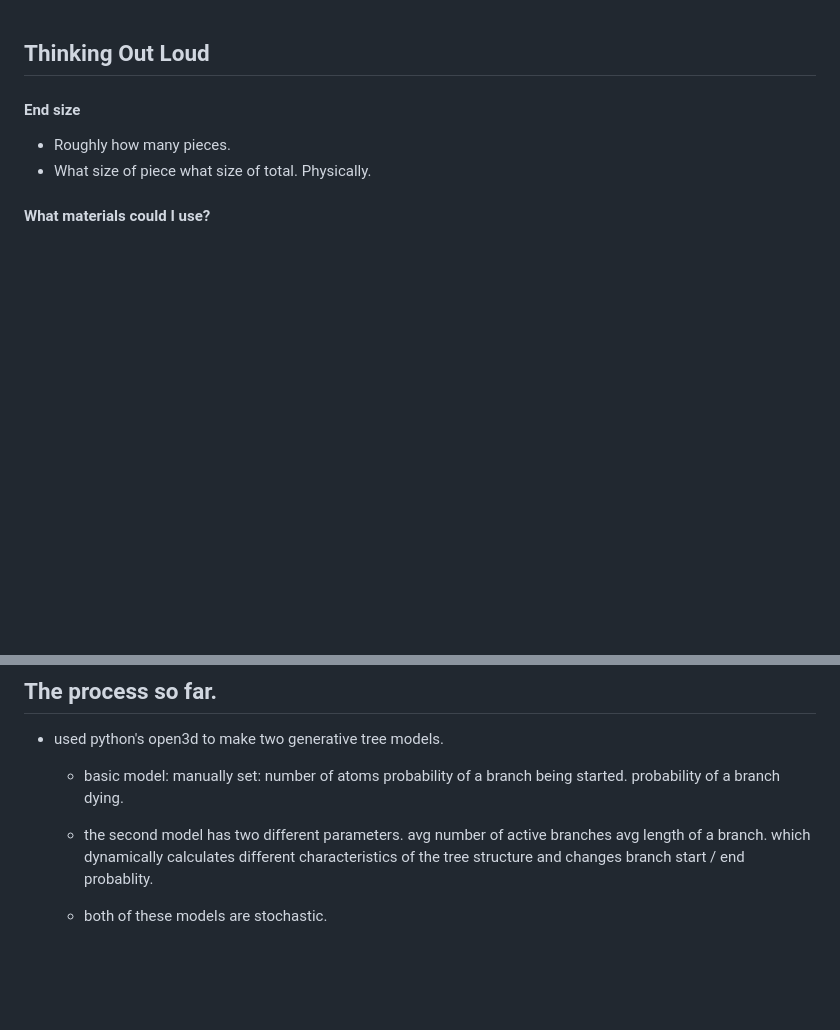
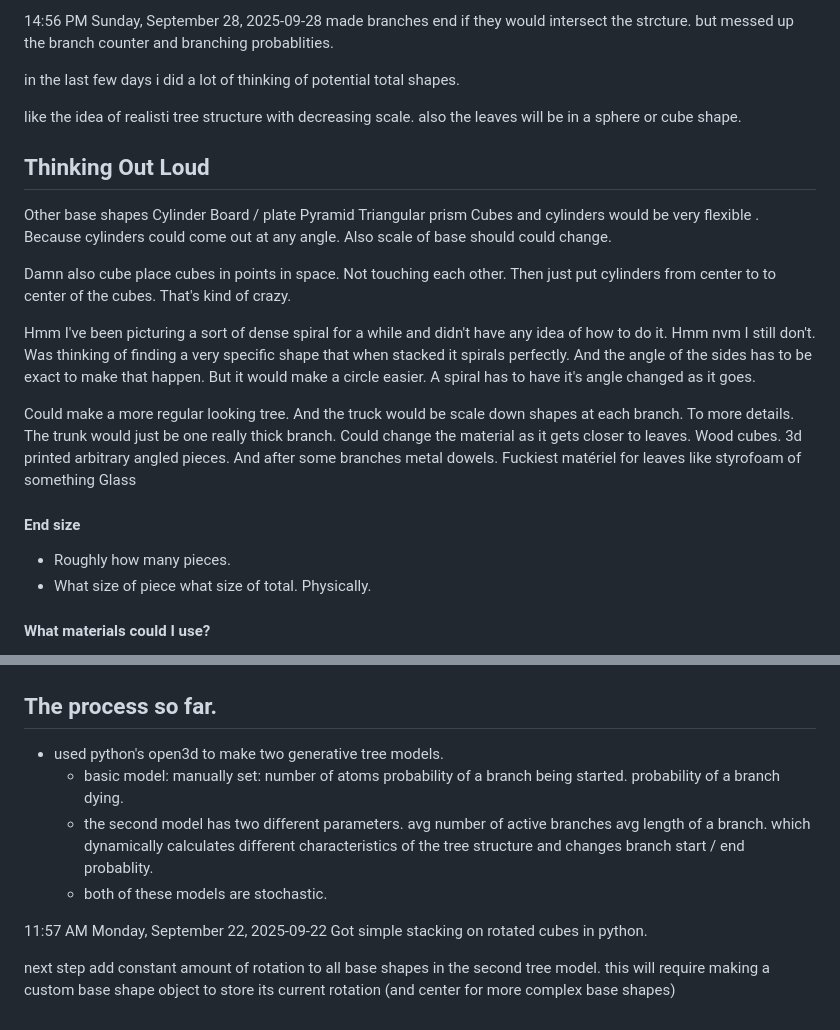
Before and after one commit to jj-gagnon/generative_sculpture, a Markdown page: README.md, 2 parts joined by grey strips. Drawn GitHub-style; blank space fills up the shorter version.

```diff
--- a/README.md
+++ b/README.md
@@ -1,6 +1,51 @@
+14:56 PM Sunday, September 28, 2025-09-28
+made branches end if they would intersect the strcture.
+but messed up the branch counter and branching probablities.
+
+in the last few days i did a lot of thinking of potential total shapes.
+
+like the idea of realisti tree structure with decreasing scale.
+also the leaves will be in a sphere or cube shape.
+
+
+
+
+
 
 
 ## Thinking Out Loud
+
+
+
+Other base shapes
+Cylinder
+Board / plate
+Pyramid
+Triangular prism
+Cubes and  cylinders would be very flexible .
+Because cylinders could come out at any angle.
+Also scale of base should could change.
+
+Damn also cube place cubes in points in space. Not touching each other.
+Then just put cylinders from center to to center of the cubes.
+That's kind of crazy.
+
+Hmm I've been picturing a sort of dense spiral for a while and didn't have any idea of how to do it.
+Hmm nvm I still don't.
+Was thinking of finding a very specific shape that when stacked it spirals perfectly. And the angle of the sides has to be exact to make that happen.
+But it would make a circle easier.
+A spiral has to have it's angle changed as it goes.
+
+
+Could make a more regular looking tree.
+And the truck would be scale down shapes at each branch. To more details.
+The trunk would just be one really thick branch.
+Could change the material as it gets closer to leaves.
+Wood cubes. 3d printed arbitrary angled pieces.
+And after some branches metal dowels.
+Fuckiest matériel for leaves like styrofoam of something
+Glass
+
 
 
 #### End size
@@ -114,10 +159,14 @@ at least to get some possible ideas/inspiriation
 number of atoms
 probability of a branch being started.
 probability of a branch dying.
+	- the second model has two different parameters.
+	avg number of active branches
+	avg length of a branch.
+	which dynamically calculates different characteristics of the tree structure and changes branch start / end probablity.
+	- both of these models are stochastic.
 
-	- the second model has two different parameters.
-avg number of active branches
-avg length of a branch.
-which dynamically calculates different characteristics of the tree structure and changes branch start / end probablity.
+11:57 AM Monday, September 22, 2025-09-22
+Got simple stacking on rotated cubes in python.
 
-	- both of these models are stochastic.
+next step add constant amount of rotation to all base shapes in the second tree model.
+this will require making a custom base shape object to store its current rotation (and center for more complex base shapes)
```
